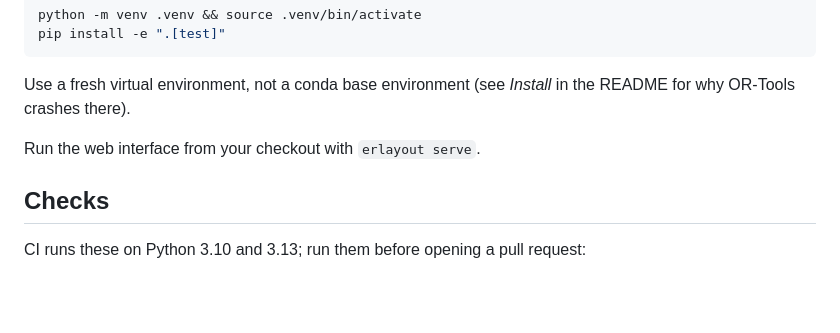
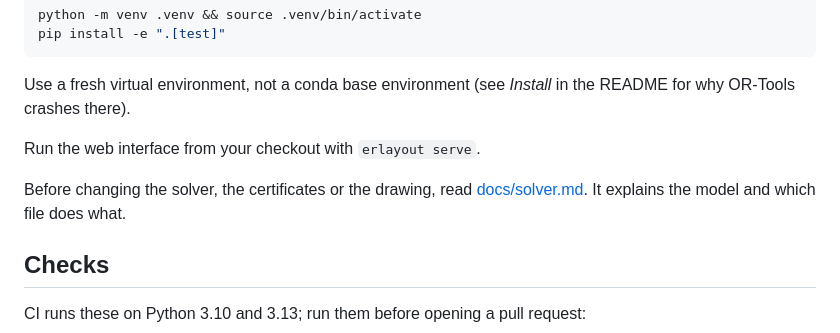
Before and after one commit to ore-codes/erlayout, a Markdown page: CONTRIBUTING.md, the part around the change. GitHub-like rendering; blank space fills up the shorter version.

```diff
--- a/CONTRIBUTING.md
+++ b/CONTRIBUTING.md
@@ -43,6 +43,10 @@ in the README for why OR-Tools crashes there).
 
 Run the web interface from your checkout with `erlayout serve`.
 
+Before changing the solver, the certificates or the drawing, read
+[docs/solver.md](docs/solver.md). It explains the model and which file does
+what.
+
 ## Checks
 
 CI runs these on Python 3.10 and 3.13; run them before opening a pull request:
```
Also changed, not shown: README.md (+4 -0 lines), docs/solver.md (added, +193 -0 lines).
